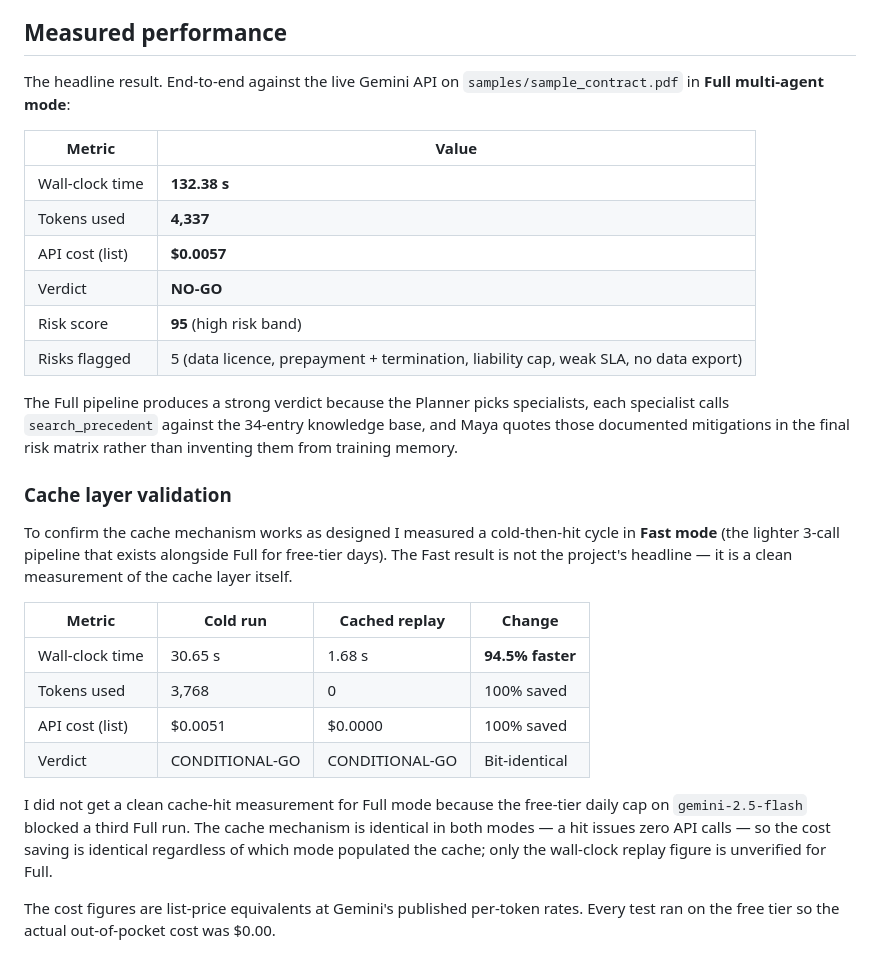
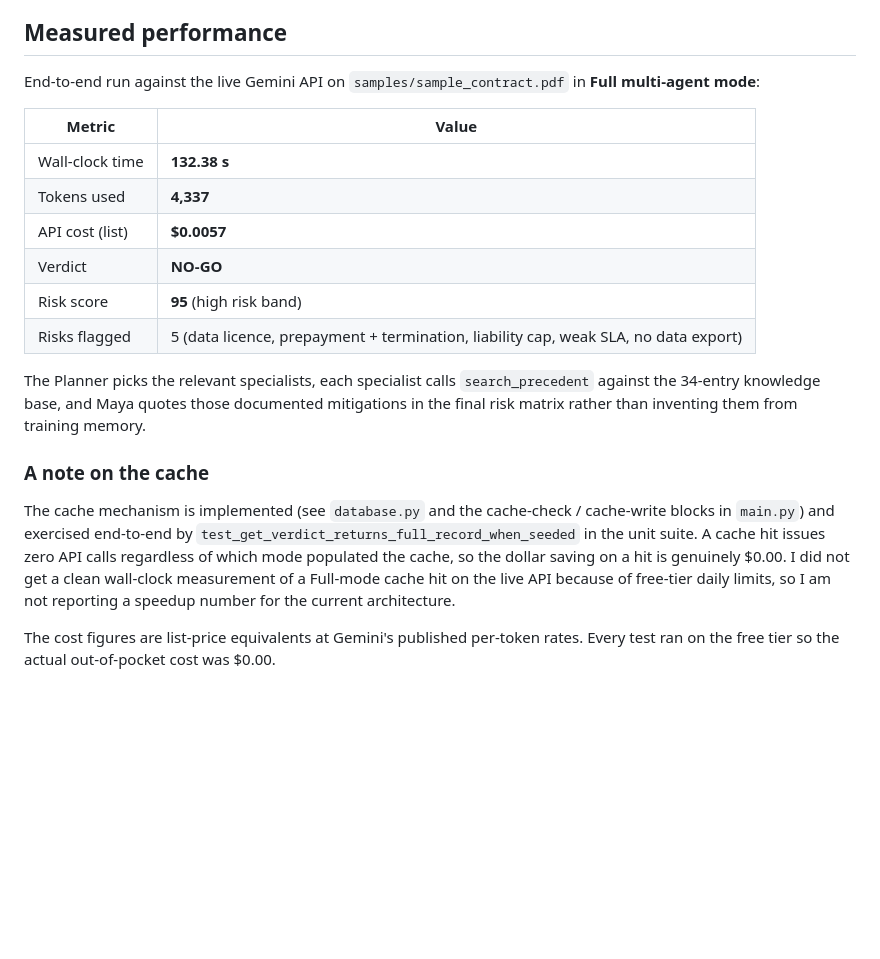
Before and after one commit to Abdullah-373/The-Aegis, a Markdown page: README.md, the part around the change. Rendered like a GitHub page; blank space fills up the shorter version.

Commit message:
README: drop the old 30.65s cache table — that measurement was on v1
That 30.65 s → 1.68 s measurement was taken on the original
single-pipeline app before Fast / Full modes existed as a concept.
Calling it a "Fast mode cache measurement" is historical revisionism.
The current architecture is the multi-agent pipeline and I never got
a clean cache-hit measurement on it (free-tier daily cap blocked the
third run).

Replace the misleading Fast-mode cache table with a short honest
paragraph: the cache mechanism is implemented and unit-tested
(test_get_verdict_returns_full_record_when_seeded), a hit issues zero
API calls so the dollar saving is genuinely $0.00, and the wall-clock
speedup number is deliberately omitted because I do not have a live
measurement on the current architecture.

The headline performance table (Full mode: 132.38 s / 4,337 tokens /
$0.0057 / NO-GO / risk 95 / 5 risks) stays as before.

```diff
--- a/README.md
+++ b/README.md
@@ -52,7 +52,7 @@ When a specialist calls the tool, the top-4 matches come back as a JSON list wit
 
 ## Measured performance
 
-The headline result. End-to-end against the live Gemini API on `samples/sample_contract.pdf` in **Full multi-agent mode**:
+End-to-end run against the live Gemini API on `samples/sample_contract.pdf` in **Full multi-agent mode**:
 
 | Metric              | Value                                       |
 |---------------------|---------------------------------------------|
@@ -63,20 +63,11 @@ The headline result. End-to-end against the live Gemini API on `samples/sample_c
 | Risk score          | **95** (high risk band)                     |
 | Risks flagged       | 5 (data licence, prepayment + termination, liability cap, weak SLA, no data export) |
 
-The Full pipeline produces a strong verdict because the Planner picks specialists, each specialist calls `search_precedent` against the 34-entry knowledge base, and Maya quotes those documented mitigations in the final risk matrix rather than inventing them from training memory.
+The Planner picks the relevant specialists, each specialist calls `search_precedent` against the 34-entry knowledge base, and Maya quotes those documented mitigations in the final risk matrix rather than inventing them from training memory.
 
-### Cache layer validation
+### A note on the cache
 
-To confirm the cache mechanism works as designed I measured a cold-then-hit cycle in **Fast mode** (the lighter 3-call pipeline that exists alongside Full for free-tier days). The Fast result is not the project's headline — it is a clean measurement of the cache layer itself.
-
-| Metric              | Cold run         | Cached replay     | Change            |
-|---------------------|------------------|-------------------|-------------------|
-| Wall-clock time     | 30.65 s          | 1.68 s            | **94.5% faster**  |
-| Tokens used         | 3,768            | 0                 | 100% saved        |
-| API cost (list)     | $0.0051          | $0.0000           | 100% saved        |
-| Verdict             | CONDITIONAL-GO   | CONDITIONAL-GO    | Bit-identical     |
-
-I did not get a clean cache-hit measurement for Full mode because the free-tier daily cap on `gemini-2.5-flash` blocked a third Full run. The cache mechanism is identical in both modes — a hit issues zero API calls — so the cost saving is identical regardless of which mode populated the cache; only the wall-clock replay figure is unverified for Full.
+The cache mechanism is implemented (see `database.py` and the cache-check / cache-write blocks in `main.py`) and exercised end-to-end by `test_get_verdict_returns_full_record_when_seeded` in the unit suite. A cache hit issues zero API calls regardless of which mode populated the cache, so the dollar saving on a hit is genuinely $0.00. I did not get a clean wall-clock measurement of a Full-mode cache hit on the live API because of free-tier daily limits, so I am not reporting a speedup number for the current architecture.
 
 The cost figures are list-price equivalents at Gemini's published per-token rates. Every test ran on the free tier so the actual out-of-pocket cost was $0.00.
 
```
